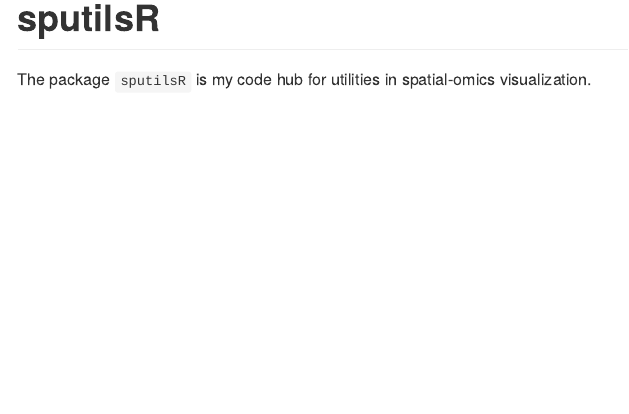
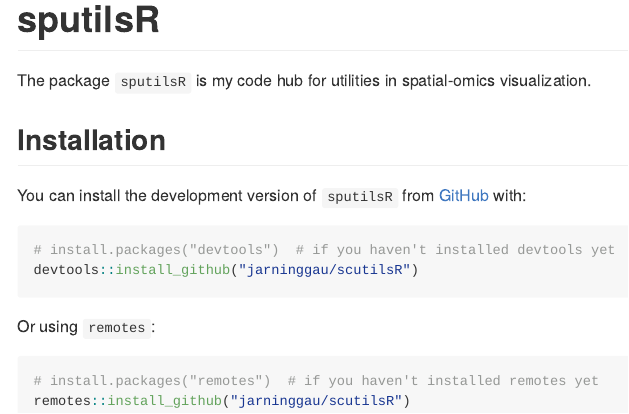
Before and after one commit to JarningGau/sputilsR, an R Markdown document (README.Rmd): the page in a window 1100 px wide, from its top. The pictures show the output file README.md that the author committed with the source, drawn offline in the style of GitHub; badge pictures from the web are left out.

Commit message:
doc: update readme

````diff
--- a/README.Rmd
+++ b/README.Rmd
@@ -19,3 +19,19 @@ knitr::opts_chunk$set(
 `r badger::badge_devel("jarninggau/scutilsR", "green")`
 
 The package `sputilsR` is my code hub for utilities in spatial-omics visualization.
+
+## Installation
+
+You can install the development version of `sputilsR` from [GitHub](https://github.com/jarninggau/scutilsR) with:
+
+```r
+# install.packages("devtools")  # if you haven't installed devtools yet
+devtools::install_github("jarninggau/scutilsR")
+```
+
+Or using `remotes`:
+
+```r
+# install.packages("remotes")  # if you haven't installed remotes yet
+remotes::install_github("jarninggau/scutilsR")
+```
````
Also changed, not shown: README.md.
